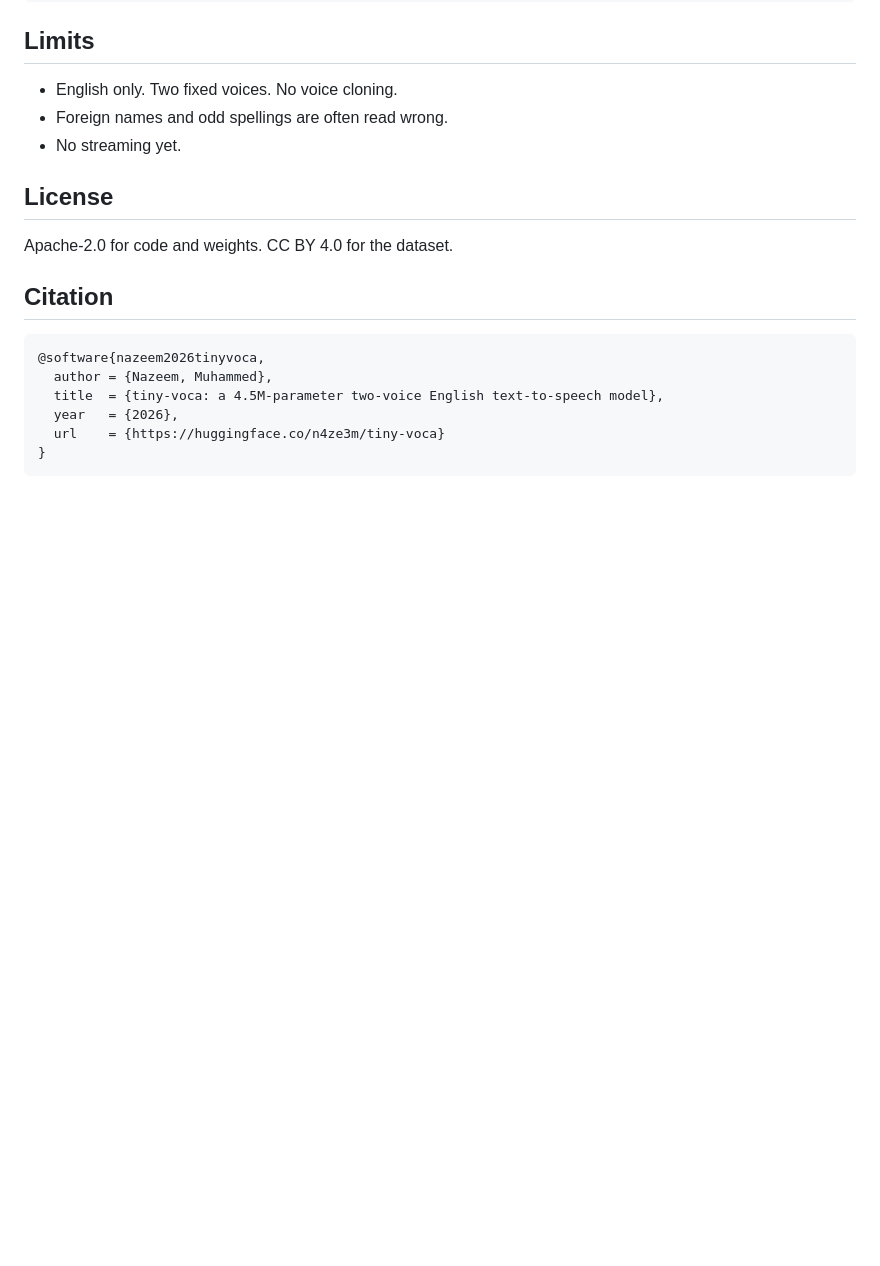
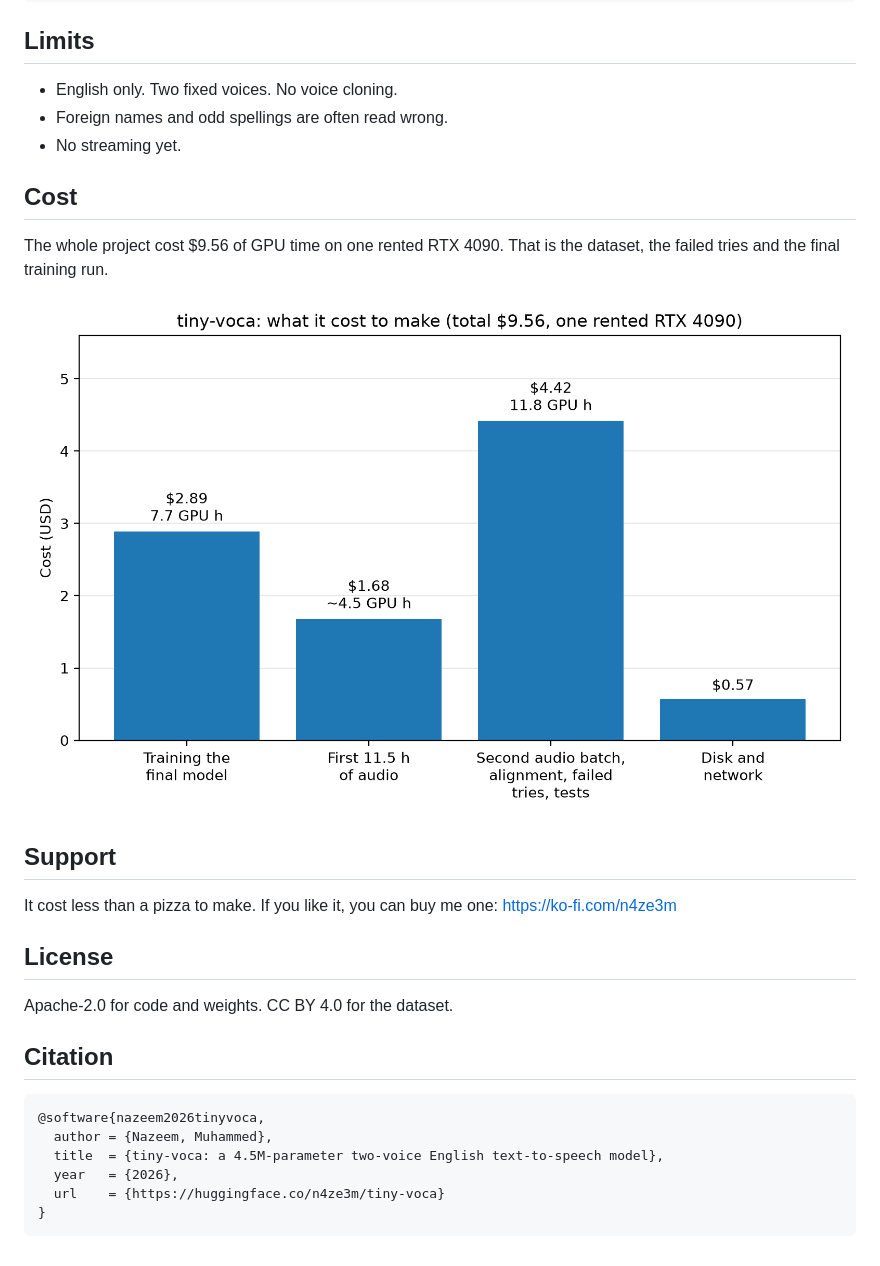
Before and after one commit to 1WorldCapture/tiny-voca, a Markdown page: README.md, the part around the change. Drawn GitHub-style; pictures changed too: docs/cost.png (added); blank space fills up the shorter version.

```diff
--- a/README.md
+++ b/README.md
@@ -88,6 +88,18 @@ PYTHONPATH=src:tests python -m unittest discover -s tests
 - Foreign names and odd spellings are often read wrong.
 - No streaming yet.
 
+## Cost
+
+The whole project cost $9.56 of GPU time on one rented RTX 4090. That is the
+dataset, the failed tries and the final training run.
+
+![Cost breakdown](docs/cost.png)
+
+## Support
+
+It cost less than a pizza to make. If you like it, you can buy me one:
+https://ko-fi.com/n4ze3m
+
 ## License
 
 Apache-2.0 for code and weights. CC BY 4.0 for the dataset.
```
Also changed, not shown: docs/model-card/README.md (+12 -0 lines), 1 other file.
